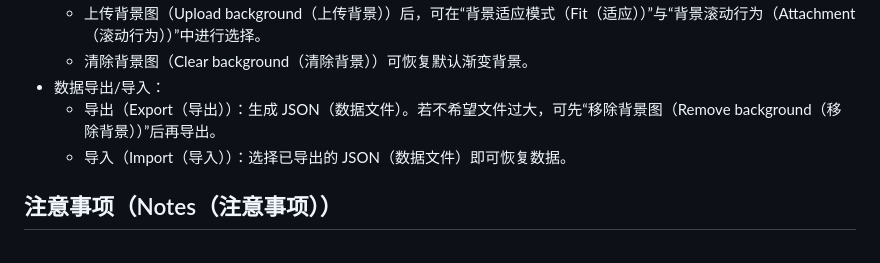
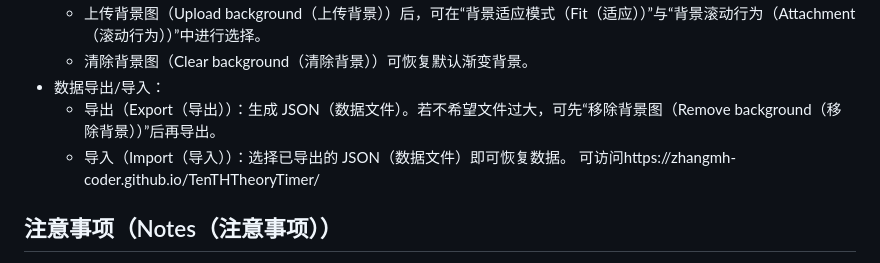
Before and after one commit to ZhangMH-coder/TenTHTheoryTimer, a Markdown page: README.md, the part around the change. GitHub-like rendering.

```diff
--- a/README.md
+++ b/README.md
@@ -34,7 +34,7 @@
 - 数据导出/导入：
   - 导出（Export（导出））：生成 JSON（数据文件）。若不希望文件过大，可先“移除背景图（Remove background（移除背景））”后再导出。
   - 导入（Import（导入））：选择已导出的 JSON（数据文件）即可恢复数据。
-
+可访问https://zhangmh-coder.github.io/TenTHTheoryTimer/
 ## 注意事项（Notes（注意事项））
 - 数据隔离：每位用户的数据都保存在自己设备的浏览器 localStorage（本地存储）中，互不影响。
 - 体积与性能：如果背景图很大，导出的 JSON（数据文件）体积也会变大；建议根据需要清除背景图后再导出。
```
